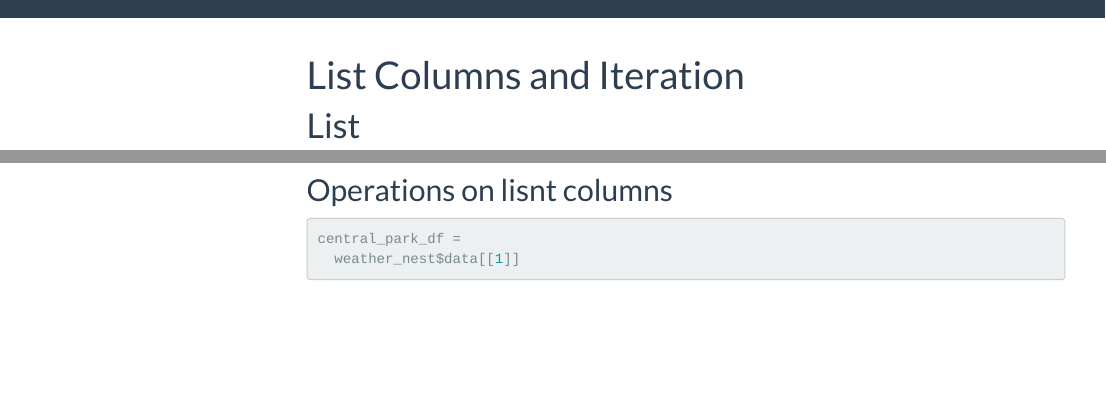
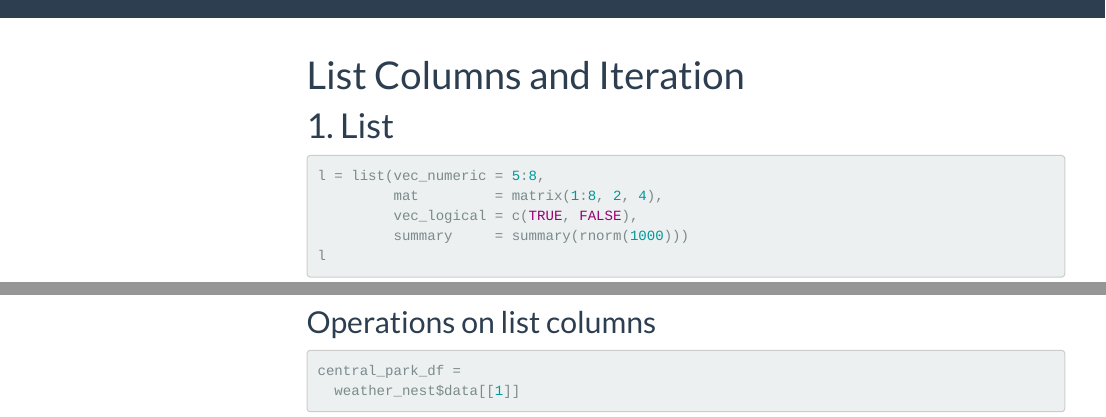
Before and after one commit to Jesse925/Jesse925.github.io, an R Markdown document (iteration_list_columns.Rmd): the page in a window 1100 px wide, from its top, and a second part further down, joined at a grey line. Rendered offline with R 4.5, knitr and Pandoc, with nearby package versions; some code elsewhere in the file could not run offline; menus at the side of the page are left out.

Commit message:
Corrected typo.

````diff
--- a/iteration_list_columns.Rmd
+++ b/iteration_list_columns.Rmd
@@ -12,7 +12,7 @@ library(tidyverse)
 set.seed(1)
 ```
 
-# List
+# 1. List
 
 ```{r}
 l = list(vec_numeric = 5:8,
@@ -161,7 +161,7 @@ weather_nest %>%
   unnest()
 ```
 
-## Operations on lisnt columns
+## Operations on list columns
 
 ```{r}
 central_park_df =
````
Also changed, not shown: iteration_list_columns.html, iteration_list_columns.Rmd (2 more changed lines).
